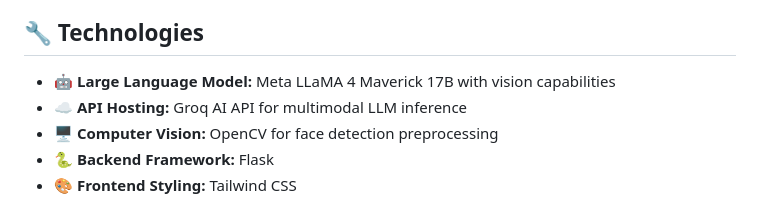
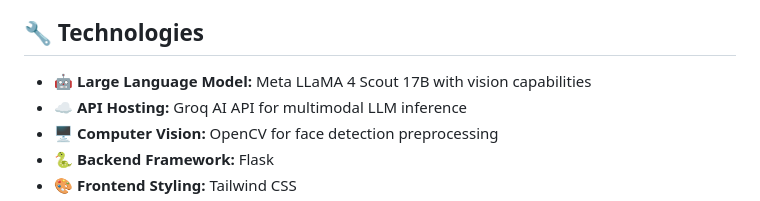
Before and after one commit to jowin-henry/Celebrity_detector_-Q-A, a Markdown page: README.md, the part around the change. Rendered like a GitHub page.

```diff
--- a/README.md
+++ b/README.md
@@ -77,7 +77,7 @@ Ask questions and get concise, LLM-powered answers:
 
 ## 🔧 Technologies
 
-* 🤖 **Large Language Model:** Meta LLaMA 4 Maverick 17B with vision capabilities
+* 🤖 **Large Language Model:** Meta LLaMA 4 Scout 17B with vision capabilities
 * ☁️ **API Hosting:** Groq AI API for multimodal LLM inference
 * 🖥️ **Computer Vision:** OpenCV for face detection preprocessing
 * 🐍 **Backend Framework:** Flask
```
